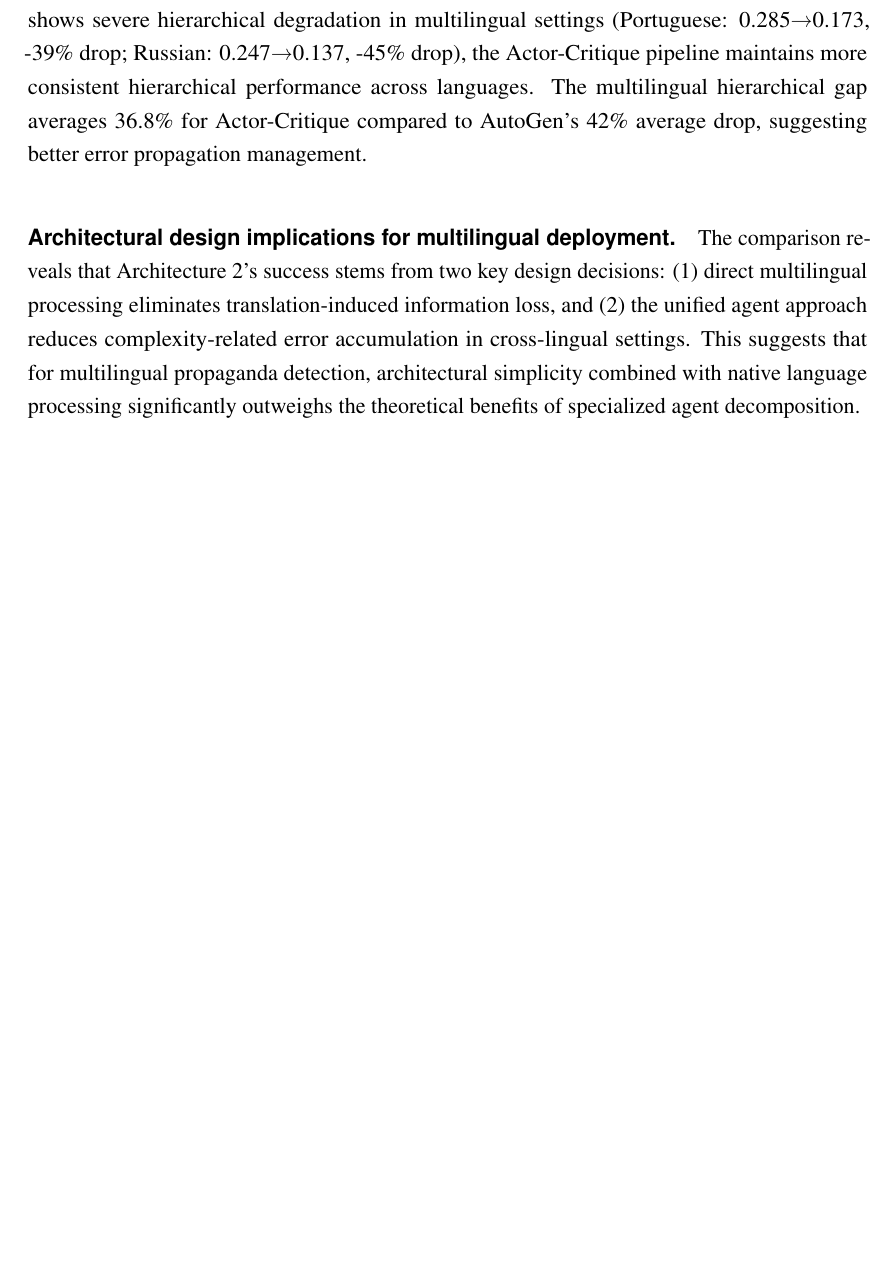
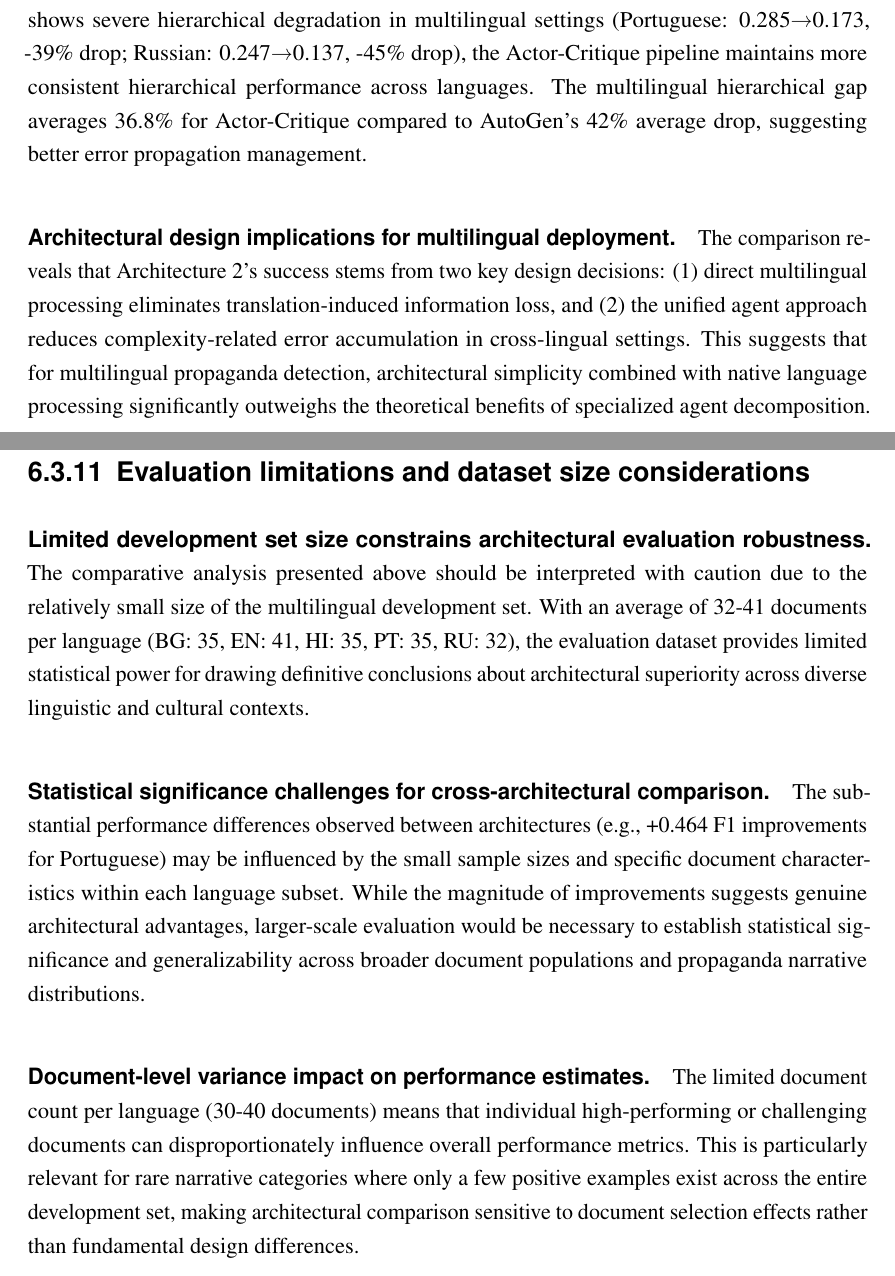
Before and after one commit to NourJadiri/paper, a LaTeX thesis (main.tex, which reads chapters/results/actor_critique_pipeline.tex): part of page 69 of 72 before the commit and two parts of pages 69 and 70 of 73 after it, the two joined at a grey line, cut so that both start at the same text, the shorter picture padded with empty space. Compiled offline with pdfLaTeX.

Commit message:
Add evaluation limitations and dataset size considerations to actor-critique pipeline results; update main.pdf accordingly.

```diff
--- a/chapters/results/actor_critique_pipeline.tex
+++ b/chapters/results/actor_critique_pipeline.tex
@@ -273,3 +273,11 @@ RU & AutoGen & 0.247 & 0.137 & Translate-to-English \\
 \paragraph{Hierarchical consistency advantages in multilingual contexts.} While AutoGen shows severe hierarchical degradation in multilingual settings (Portuguese: 0.285→0.173, -39\% drop; Russian: 0.247→0.137, -45\% drop), the Actor-Critique pipeline maintains more consistent hierarchical performance across languages. The multilingual hierarchical gap averages 36.8\% for Actor-Critique compared to AutoGen's 42\% average drop, suggesting better error propagation management.
 
 \paragraph{Architectural design implications for multilingual deployment.} The comparison reveals that Architecture 2's success stems from two key design decisions: (1) direct multilingual processing eliminates translation-induced information loss, and (2) the unified agent approach reduces complexity-related error accumulation in cross-lingual settings. This suggests that for multilingual propaganda detection, architectural simplicity combined with native language processing significantly outweighs the theoretical benefits of specialized agent decomposition.
+
+\subsection{Evaluation limitations and dataset size considerations}
+
+\paragraph{Limited development set size constrains architectural evaluation robustness.} The comparative analysis presented above should be interpreted with caution due to the relatively small size of the multilingual development set. With an average of 32-41 documents per language (BG: 35, EN: 41, HI: 35, PT: 35, RU: 32), the evaluation dataset provides limited statistical power for drawing definitive conclusions about architectural superiority across diverse linguistic and cultural contexts.
+
+\paragraph{Statistical significance challenges for cross-architectural comparison.} The substantial performance differences observed between architectures (e.g., +0.464 F1 improvements for Portuguese) may be influenced by the small sample sizes and specific document characteristics within each language subset. While the magnitude of improvements suggests genuine architectural advantages, larger-scale evaluation would be necessary to establish statistical significance and generalizability across broader document populations and propaganda narrative distributions.
+
+\paragraph{Document-level variance impact on performance estimates.} The limited document count per language (30-40 documents) means that individual high-performing or challenging documents can disproportionately influence overall performance metrics. This is particularly relevant for rare narrative categories where only a few positive examples exist across the entire development set, making architectural comparison sensitive to document selection effects rather than fundamental design differences.
```
Also changed, not shown: 1 other file.
